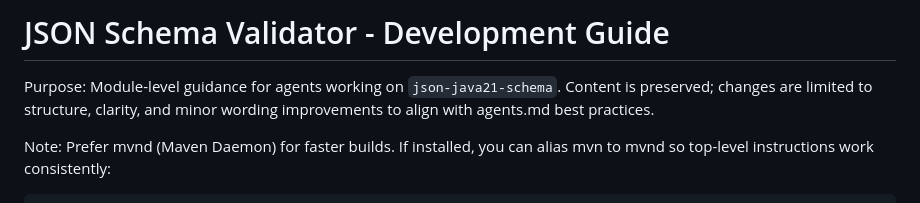
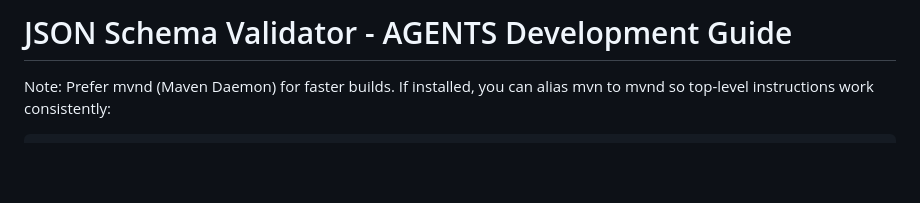
Before and after one commit to simbo1905/java.util.json.Java21, a Markdown page: json-java21-schema/AGENTS.md, the part around the change. Rendered like a GitHub page; blank space fills up the shorter version.

Commit message:
Revise AGENTS.md for clarity and title update
Updated the title and improved the structure and clarity of the AGENTS development guide.

```diff
--- a/json-java21-schema/AGENTS.md
+++ b/json-java21-schema/AGENTS.md
@@ -1,6 +1,4 @@
-# JSON Schema Validator - Development Guide
-
-Purpose: Module-level guidance for agents working on `json-java21-schema`. Content is preserved; changes are limited to structure, clarity, and minor wording improvements to align with agents.md best practices.
+# JSON Schema Validator - AGENTS Development Guide
 
 Note: Prefer mvnd (Maven Daemon) for faster builds. If installed, you can alias mvn to mvnd so top-level instructions work consistently:
 
```
